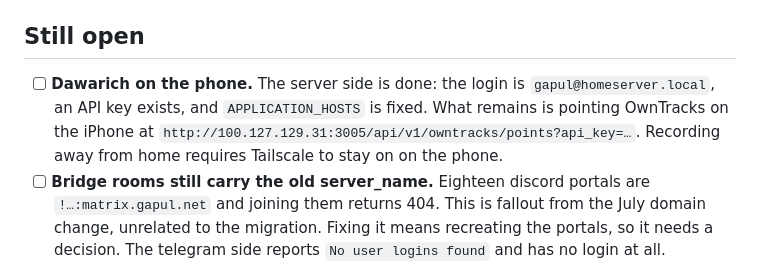
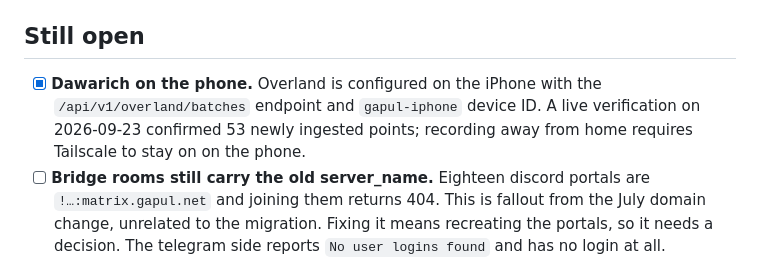
Before and after one commit to gapul/dotfiles, a Markdown page: docs/HOMESERVER_TODO.md, the part around the change. GitHub-like rendering.

Commit message:
docs(homelab): mark phone tracking configured

```diff
--- a/docs/HOMESERVER_TODO.md
+++ b/docs/HOMESERVER_TODO.md
@@ -70,11 +70,10 @@ repository. If something breaks, `.storage/core.config_entries.bak-claude` and
 
 ## Still open
 
-- [ ] **Dawarich on the phone.** The server side is done: the login is
-      `gapul@homeserver.local`, an API key exists, and `APPLICATION_HOSTS` is fixed. What
-      remains is pointing OwnTracks on the iPhone at
-      `http://100.127.129.31:3005/api/v1/owntracks/points?api_key=…`. Recording away from home
-      requires Tailscale to stay on on the phone.
+- [x] **Dawarich on the phone.** Overland is configured on the iPhone with the
+      `/api/v1/overland/batches` endpoint and `gapul-iphone` device ID. A live verification
+      on 2026-09-23 confirmed 53 newly ingested points; recording away from home requires
+      Tailscale to stay on on the phone.
 - [ ] **Bridge rooms still carry the old server_name.** Eighteen discord portals are
       `!…:matrix.gapul.net` and joining them returns 404. This is fallout from the July domain
       change, unrelated to the migration. Fixing it means recreating the portals, so it needs a
```
